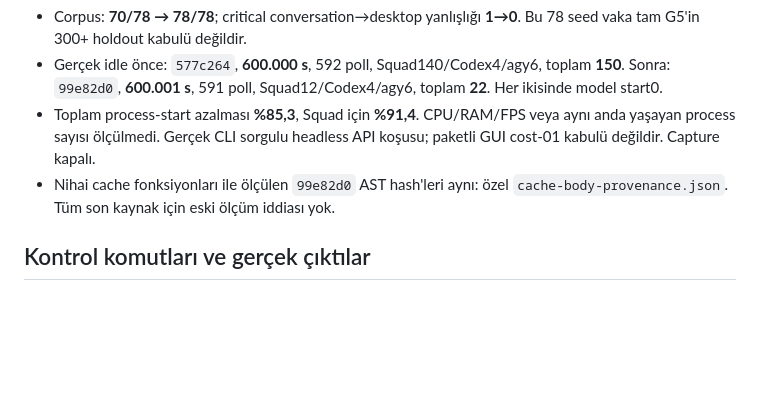
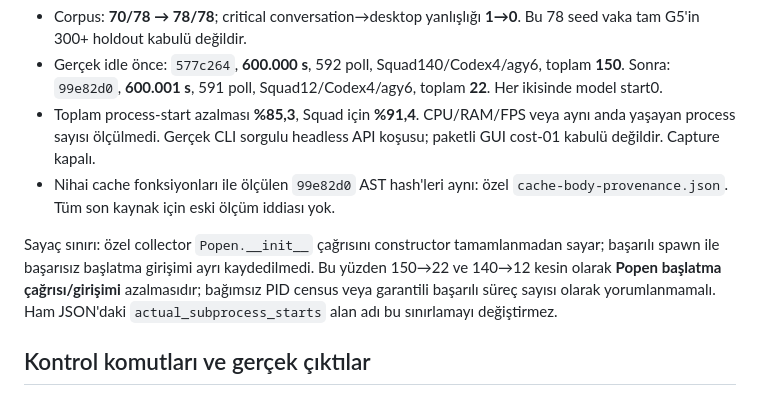
Before and after one commit to sdfallen/Quartz, a Markdown page: docs/CODEX_WAVE2_REPORT_20261106.md, the part around the change. Drawn GitHub-style; blank space fills up the shorter version.

Commit message:
docs(metrics): distinguish Popen attempts from confirmed process identities

```diff
--- a/docs/CODEX_WAVE2_REPORT_20261106.md
+++ b/docs/CODEX_WAVE2_REPORT_20261106.md
@@ -61,6 +61,12 @@ girmiş etkiler geri alınmış gibi gösterilmez; Stop/inflight receipt ayrıd
   API koşusu; paketli GUI cost-01 kabulü değildir. Capture kapalı.
 - Nihai cache fonksiyonları ile ölçülen `99e82d0` AST hash'leri aynı:
   özel `cache-body-provenance.json`. Tüm son kaynak için eski ölçüm iddiası yok.
+
+Sayaç sınırı: özel collector `Popen.__init__` çağrısını constructor tamamlanmadan
+sayar; başarılı spawn ile başarısız başlatma girişimi ayrı kaydedilmedi. Bu
+yüzden 150→22 ve 140→12 kesin olarak **Popen başlatma çağrısı/girişimi** azalmasıdır;
+bağımsız PID census veya garantili başarılı süreç sayısı olarak yorumlanmamalı.
+Ham JSON'daki `actual_subprocess_starts` alan adı bu sınırlamayı değiştirmez.
 
 ## Kontrol komutları ve gerçek çıktılar
 
```
Also changed, not shown: docs/WAVE2_REGRESSION_AND_IDLE_20261106.md (+5 -0 lines).
